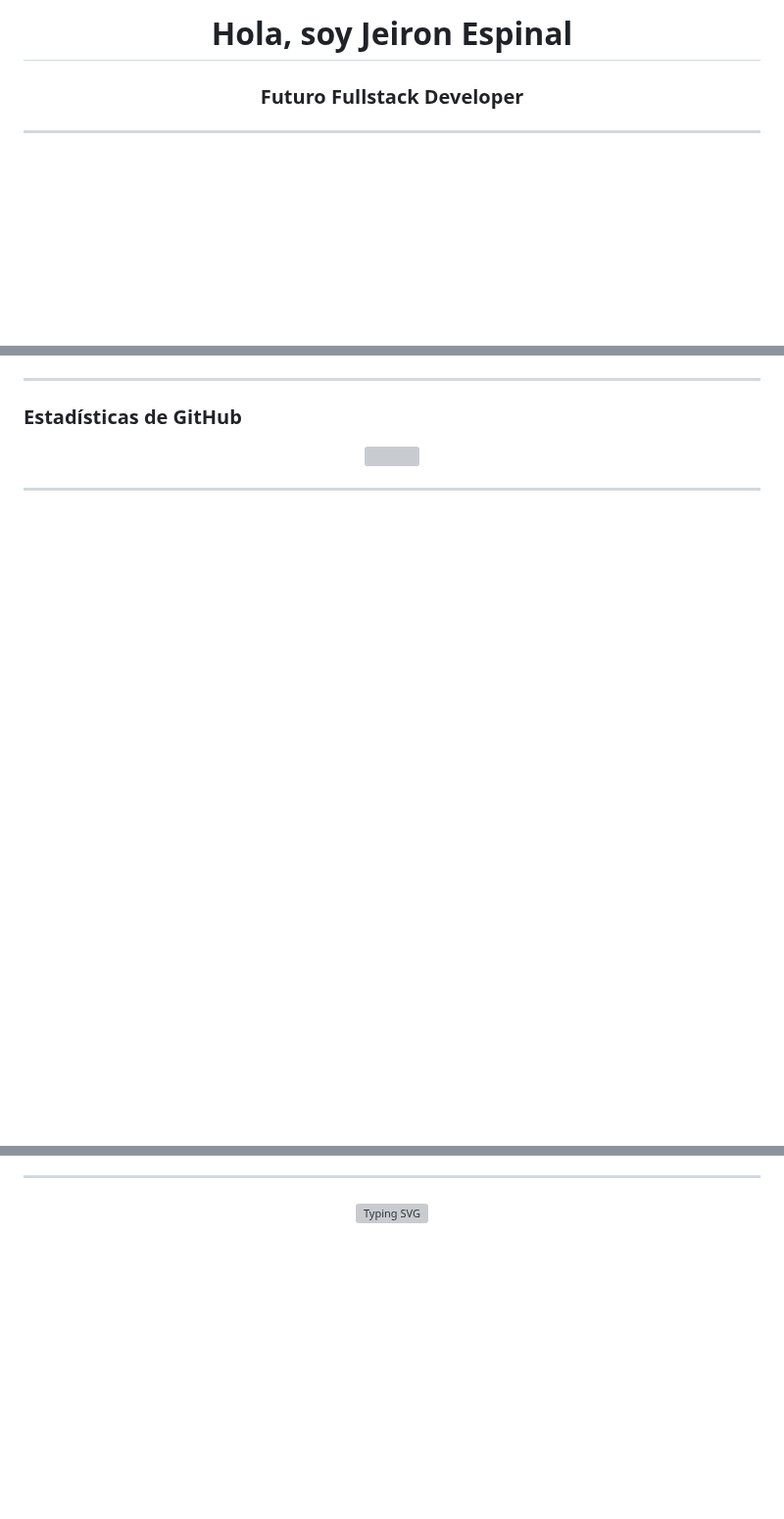
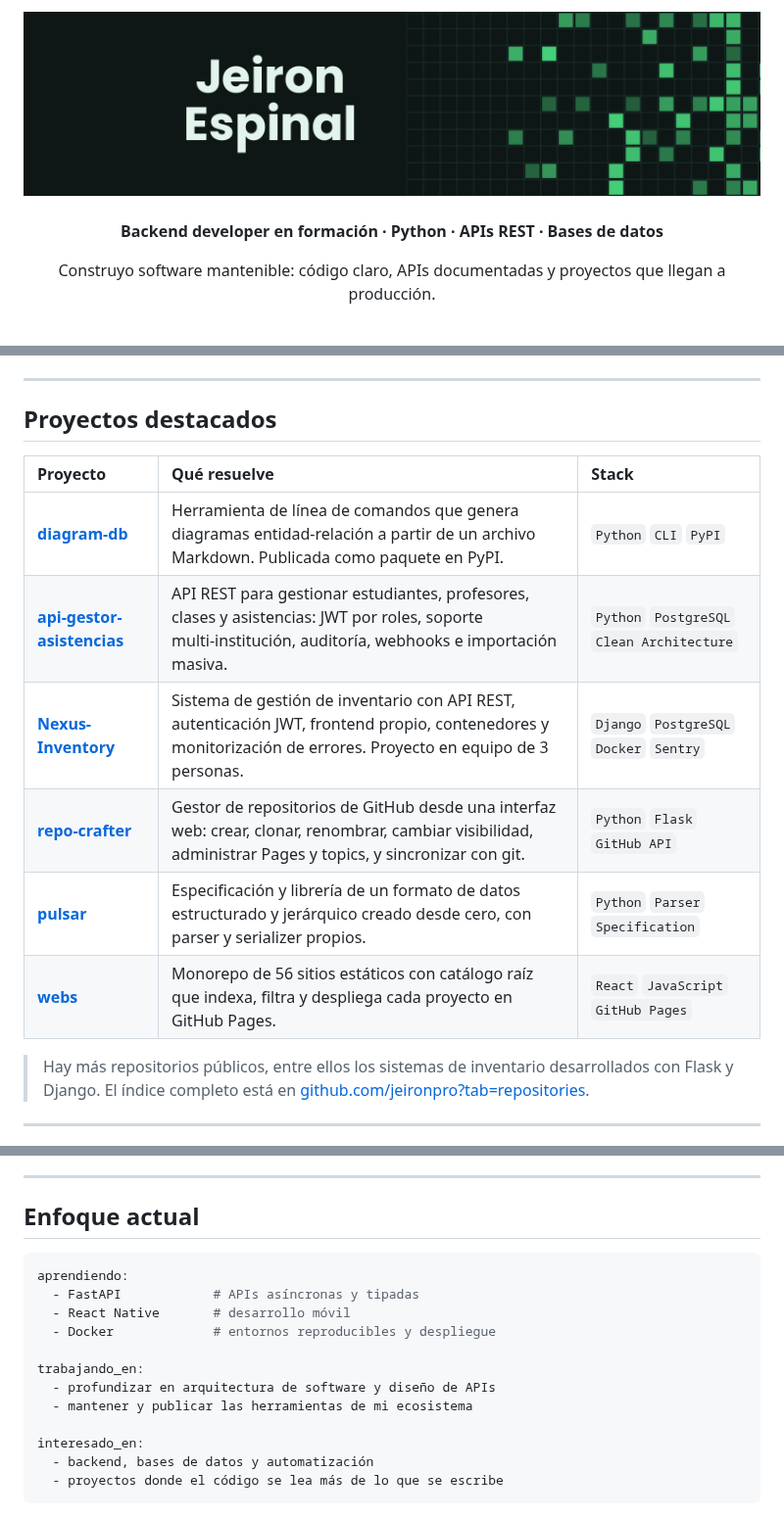
Before and after one commit to jeironpro/jeironpro, a Markdown page: README.md, 3 parts joined by grey strips. Shown at 98% size. GitHub-like rendering; pictures changed too: banner.png (added); blank space fills up the shorter version; grey boxes are pictures that could not be loaded.

````diff
--- a/README.md
+++ b/README.md
@@ -1,2 +1,14 @@
-<h1 align="center">Hola, soy <strong>Jeiron Espinal</strong></h1>
-<h3 align="center">Futuro Fullstack Developer</h3>
+<div align="center">
+  <a href="https://github.com/jeironpro">
+    <img src="./banner.png" alt="Jeiron Espinal — Backend Developer" width="100%" />
+  </a>
+</div>
+
+<br />
+
+<div align="center">
+
+**Backend developer en formación · Python · APIs REST · Bases de datos**
+
+Construyo software mantenible: código claro, APIs documentadas y proyectos que llegan a producción.
+
@@ -17,10 +55,18 @@
 
 ---
 
-### Estadísticas de GitHub
-<p align="center">
-  <img width="48%" src="https://github-readme-streak-stats-eight.vercel.app/?user=jeironpro&theme=tokyonight&hide_border=true" />
-</p>
+## Proyectos destacados
+
+| Proyecto | Qué resuelve | Stack |
+| :--- | :--- | :--- |
+| **[diagram-db](https://github.com/jeironpro/diagram-db)** | Herramienta de línea de comandos que genera diagramas entidad‑relación a partir de un archivo Markdown. Publicada como paquete en PyPI. | `Python` `CLI` `PyPI` |
+| **[api-gestor-asistencias](https://github.com/jeironpro/api-gestor-asistencias)** | API REST para gestionar estudiantes, profesores, clases y asistencias: JWT por roles, soporte multi‑institución, auditoría, webhooks e importación masiva. | `Python` `PostgreSQL` `Clean Architecture` |
+| **[Nexus-Inventory](https://github.com/jeironpro/Nexus-Inventory)** | Sistema de gestión de inventario con API REST, autenticación JWT, frontend propio, contenedores y monitorización de errores. Proyecto en equipo de 3 personas. | `Django` `PostgreSQL` `Docker` `Sentry` |
+| **[repo-crafter](https://github.com/jeironpro/repo-crafter)** | Gestor de repositorios de GitHub desde una interfaz web: crear, clonar, renombrar, cambiar visibilidad, administrar Pages y topics, y sincronizar con git. | `Python` `Flask` `GitHub API` |
+| **[pulsar](https://github.com/jeironpro/pulsar)** | Especificación y librería de un formato de datos estructurado y jerárquico creado desde cero, con parser y serializer propios. | `Python` `Parser` `Specification` |
+| **[webs](https://github.com/jeironpro/webs)** | Monorepo de 56 sitios estáticos con catálogo raíz que indexa, filtra y despliega cada proyecto en GitHub Pages. | `React` `JavaScript` `GitHub Pages` |
+
+> Hay más repositorios públicos, entre ellos los sistemas de inventario desarrollados con Flask y Django. El índice completo está en [github.com/jeironpro?tab=repositories](https://github.com/jeironpro?tab=repositories).
 
 ---
 
@@ -38,6 +89,20 @@
 
 ---
 
-<p align="center">
-  <img src="https://readme-typing-svg.herokuapp.com?font=Fira+Code&weight=500&size=20&pause=1000&color=36BCF7&center=true&vCenter=true&width=435&lines=Backend+Developer;Aprendiendo+FastAPI;Aprendiendo+React+Native;Aprendiendo+Docker" alt="Typing SVG" />
-</p>
+## Enfoque actual
+
+```yaml
+aprendiendo:
+  - FastAPI            # APIs asíncronas y tipadas
+  - React Native       # desarrollo móvil
+  - Docker             # entornos reproducibles y despliegue
+
+trabajando_en:
+  - profundizar en arquitectura de software y diseño de APIs
+  - mantener y publicar las herramientas de mi ecosistema
+
+interesado_en:
+  - backend, bases de datos y automatización
+  - proyectos donde el código se lea más de lo que se escribe
+```
+
````
Also changed, not shown: other parts of README.md (+76 -18 lines).
